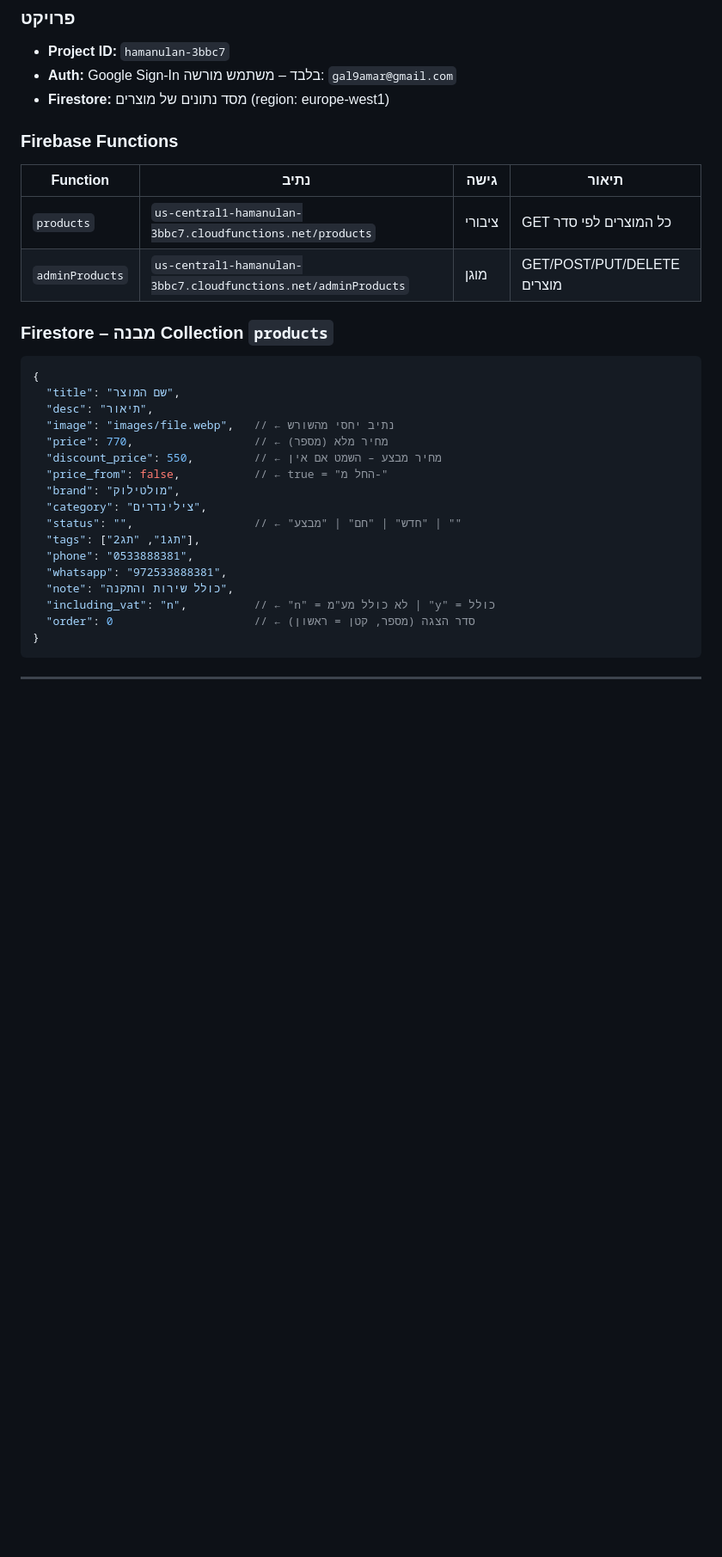
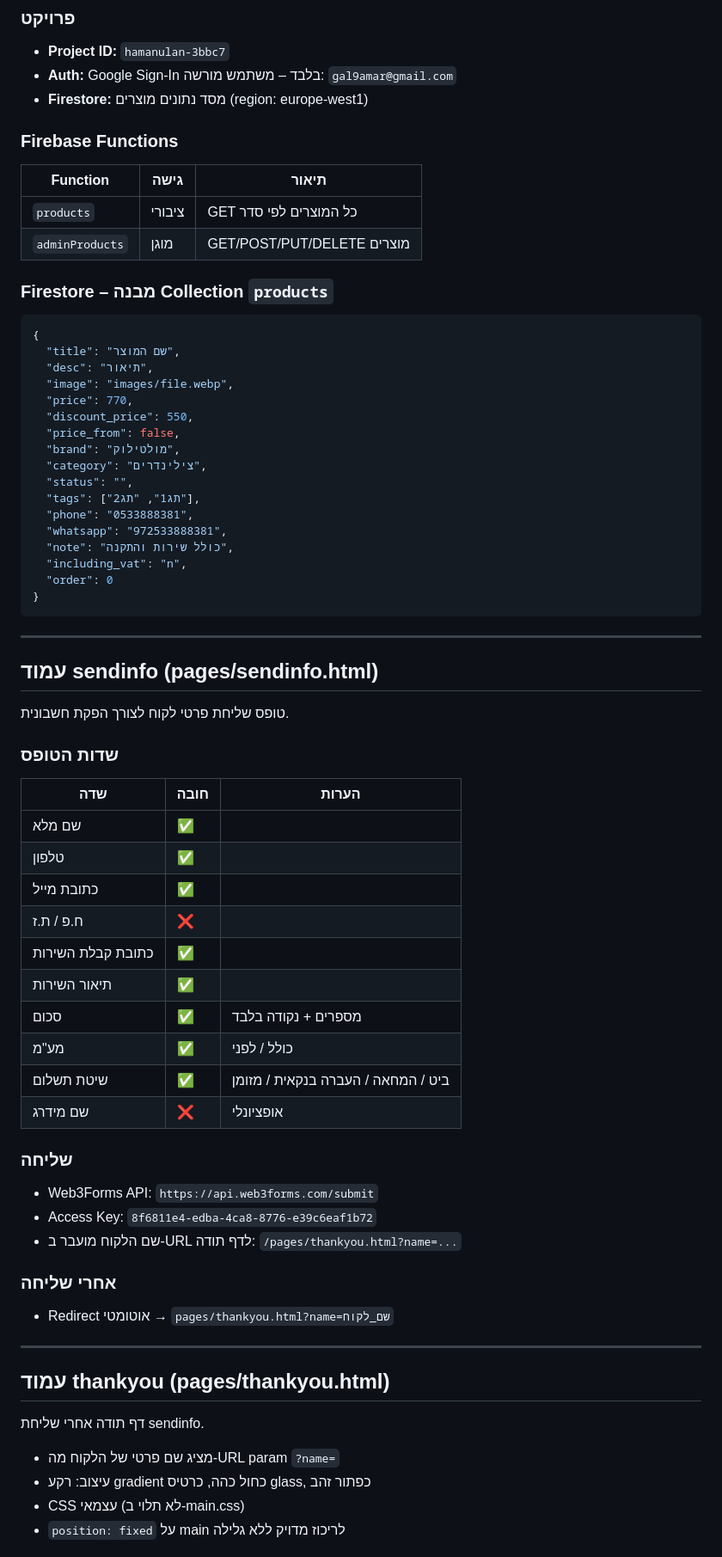
Before and after one commit to Gal9amar/new-unlock, a Markdown page: CLAUDE.md, the part around one of its changes. Shown at 86% size. GitHub-like rendering; blank space fills up the shorter version.

````diff
--- a/CLAUDE.md
+++ b/CLAUDE.md
@@ -87,14 +77,14 @@ firebase deploy --only functions --project hamanulan-3bbc7
 ### פרויקט
 - **Project ID:** `hamanulan-3bbc7`
 - **Auth:** Google Sign-In בלבד – משתמש מורשה: `gal9amar@gmail.com`
-- **Firestore:** מסד נתונים של מוצרים (region: europe-west1)
+- **Firestore:** מסד נתונים מוצרים (region: europe-west1)
 
 ### Firebase Functions
 
-| Function | נתיב | גישה | תיאור |
-|----------|------|------|-------|
-| `products` | `us-central1-hamanulan-3bbc7.cloudfunctions.net/products` | ציבורי | GET כל המוצרים לפי סדר |
-| `adminProducts` | `us-central1-hamanulan-3bbc7.cloudfunctions.net/adminProducts` | מוגן | GET/POST/PUT/DELETE מוצרים |
+| Function | גישה | תיאור |
+|----------|------|-------|
+| `products` | ציבורי | GET כל המוצרים לפי סדר |
+| `adminProducts` | מוגן | GET/POST/PUT/DELETE מוצרים |
 
 ### Firestore – מבנה Collection `products`
 
@@ -102,21 +92,57 @@ firebase deploy --only functions --project hamanulan-3bbc7
 {
   "title": "שם המוצר",
   "desc": "תיאור",
-  "image": "images/file.webp",   // ← נתיב יחסי מהשורש
-  "price": 770,                  // ← מחיר מלא (מספר)
-  "discount_price": 550,         // ← מחיר מבצע – השמט אם אין
-  "price_from": false,           // ← true = "החל מ-"
+  "image": "images/file.webp",
+  "price": 770,
+  "discount_price": 550,
+  "price_from": false,
   "brand": "מולטילוק",
   "category": "צילינדרים",
-  "status": "",                  // ← "חדש" | "חם" | "מבצע" | ""
+  "status": "",
   "tags": ["תג1", "תג2"],
   "phone": "0533888381",
   "whatsapp": "972533888381",
   "note": "כולל שירות והתקנה",
-  "including_vat": "n",          // ← "n" = לא כולל מע"מ | "y" = כולל
-  "order": 0                     // ← סדר הצגה (מספר, קטן = ראשון)
+  "including_vat": "n",
+  "order": 0
 }
 ```
 
 ---
 
+## עמוד sendinfo (pages/sendinfo.html)
+
+טופס שליחת פרטי לקוח לצורך הפקת חשבונית.
+
+### שדות הטופס
+| שדה | חובה | הערות |
+|-----|------|--------|
+| שם מלא | ✅ | |
+| טלפון | ✅ | |
+| כתובת מייל | ✅ | |
+| ח.פ / ת.ז | ❌ | |
+| כתובת קבלת השירות | ✅ | |
+| תיאור השירות | ✅ | |
+| סכום | ✅ | מספרים + נקודה בלבד |
+| מע"מ | ✅ | כולל / לפני |
+| שיטת תשלום | ✅ | ביט / המחאה / העברה בנקאית / מזומן |
+| שם מידרג | ❌ | אופציונלי |
+
+### שליחה
+- Web3Forms API: `https://api.web3forms.com/submit`
+- Access Key: `8f6811e4-edba-4ca8-8776-e39c6eaf1b72`
+- שם הלקוח מועבר ב-URL לדף תודה: `/pages/thankyou.html?name=...`
+
+### אחרי שליחה
+- Redirect אוטומטי → `pages/thankyou.html?name=שם_לקוח`
+
+---
+
+## עמוד thankyou (pages/thankyou.html)
+
+דף תודה אחרי שליחת sendinfo.
+- מציג שם פרטי של הלקוח מה-URL param `?name=`
+- עיצוב: רקע gradient כחול כהה, כרטיס glass, כפתור זהב
+- CSS עצמאי (לא תלוי ב-main.css)
+- `position: fixed` על main לריכוז מדויק ללא גלילה
+
````
Also changed, not shown: other parts of CLAUDE.md (+72 -116 lines).
